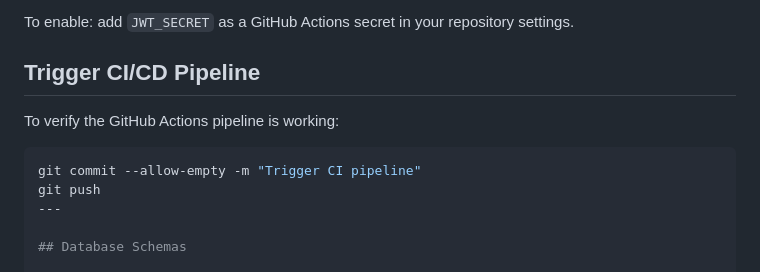
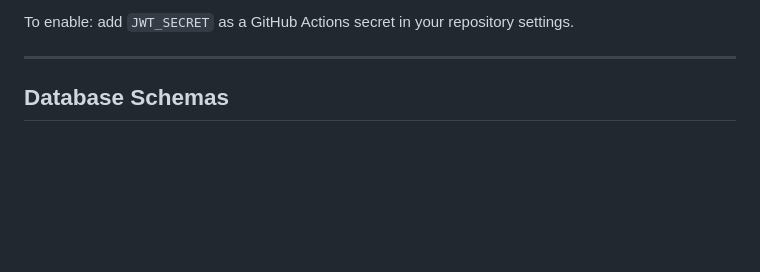
Before and after one commit to Dinojan9901/delivery-system, a Markdown page: README.md, the part around the change. Drawn GitHub-style; blank space fills up the shorter version.

Commit message:
updated readme again

````diff
--- a/README.md
+++ b/README.md
@@ -220,13 +220,7 @@ To enable: add `JWT_SECRET` as a GitHub Actions secret in your repository settin
 
 
 
-## Trigger CI/CD Pipeline
 
-To verify the GitHub Actions pipeline is working:
-
-```bash
-git commit --allow-empty -m "Trigger CI pipeline"
-git push
 ---
 
 ## Database Schemas
````
